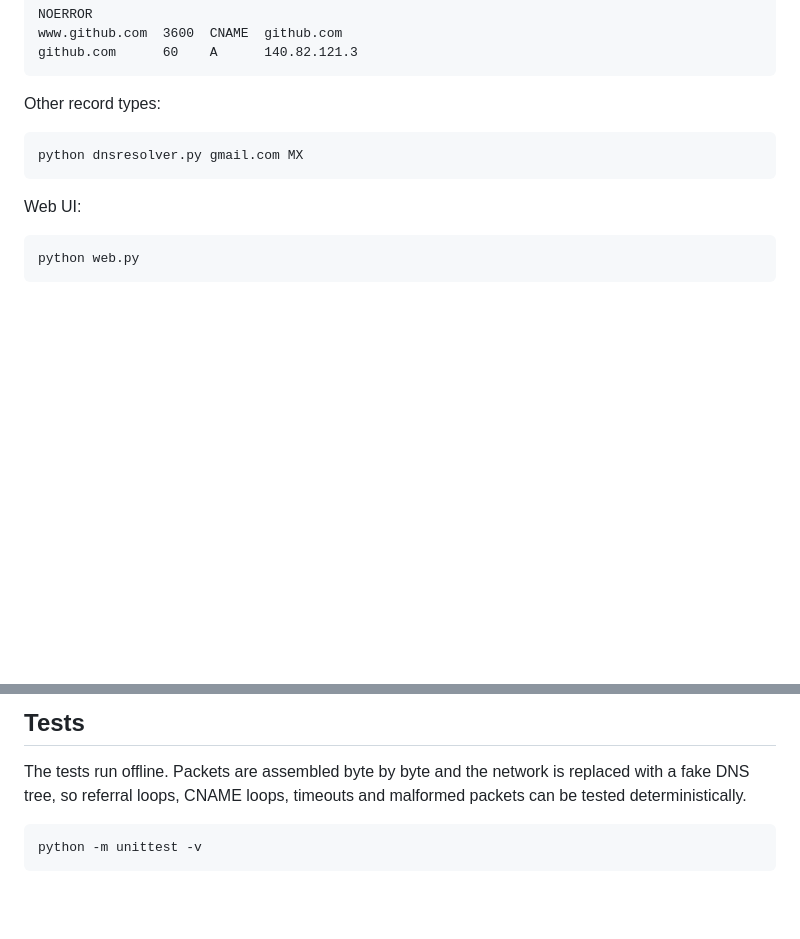
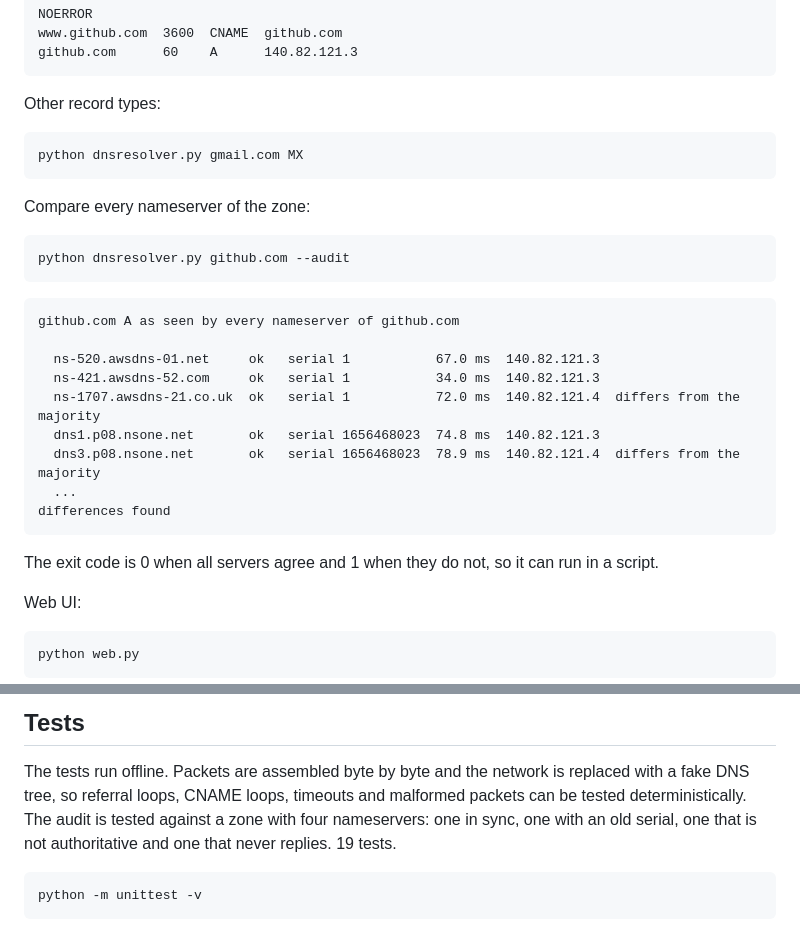
Before and after one commit to DuranOzcelik/dns-resolver, a Markdown page: README.md, 2 parts joined by grey strips. GitHub-like rendering; blank space fills up the shorter version.

````diff
--- a/README.md
+++ b/README.md
@@ -45,6 +51,26 @@ Other record types:
 python dnsresolver.py gmail.com MX
 ```
 
+Compare every nameserver of the zone:
+
+```bash
+python dnsresolver.py github.com --audit
+```
+
+```
+github.com A as seen by every nameserver of github.com
+
+  ns-520.awsdns-01.net     ok   serial 1           67.0 ms  140.82.121.3
+  ns-421.awsdns-52.com     ok   serial 1           34.0 ms  140.82.121.3
+  ns-1707.awsdns-21.co.uk  ok   serial 1           72.0 ms  140.82.121.4  differs from the majority
+  dns1.p08.nsone.net       ok   serial 1656468023  74.8 ms  140.82.121.3
+  dns3.p08.nsone.net       ok   serial 1656468023  78.9 ms  140.82.121.4  differs from the majority
+  ...
+differences found
+```
+
+The exit code is 0 when all servers agree and 1 when they do not, so it can run in a script.
+
 Web UI:
 
 ```bash
@@ -82,7 +122,8 @@ Then open <http://127.0.0.1:8053>. The server listens on the loopback interface
 
 The tests run offline. Packets are assembled byte by byte and the network is replaced with a
 fake DNS tree, so referral loops, CNAME loops, timeouts and malformed packets can be tested
-deterministically.
+deterministically. The audit is tested against a zone with four nameservers: one in sync, one
+with an old serial, one that is not authoritative and one that never replies. 19 tests.
 
 ```bash
 python -m unittest -v
````
Also changed, not shown: other parts of README.md (+21 -1 lines), docs/screenshot.png, 1 other file.
